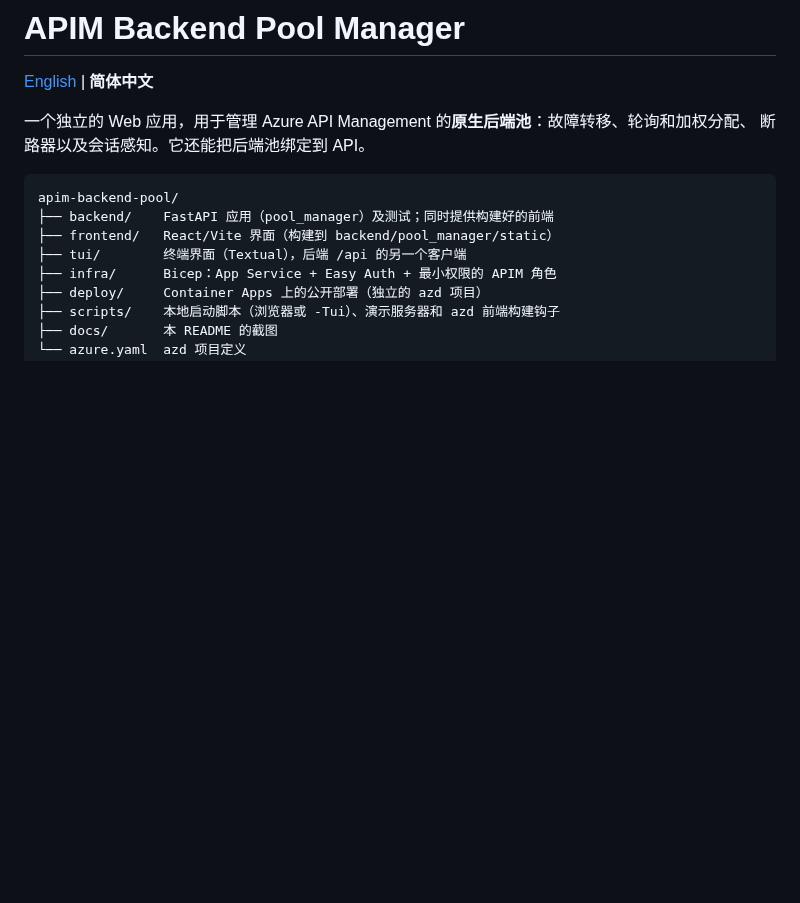
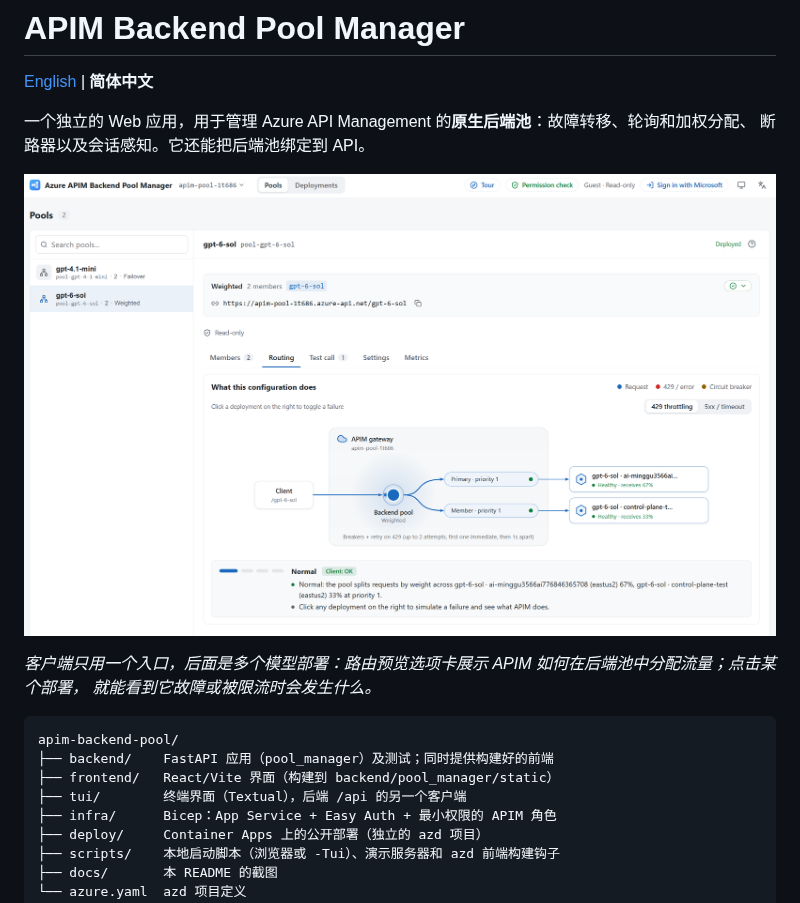
Before and after one commit to guming3d/SteadyApiPool, a Markdown page: README.zh-CN.md, the part around the change. Rendered like a GitHub page; pictures changed too: docs/images/pool-routing.png (added); blank space fills up the shorter version.

````diff
--- a/README.zh-CN.md
+++ b/README.zh-CN.md
@@ -4,6 +4,11 @@
 
 一个独立的 Web 应用，用于管理 Azure API Management 的**原生后端池**：故障转移、轮询和加权分配、
 断路器以及会话感知。它还能把后端池绑定到 API。
+
+![后端池的路由预览选项卡：客户端只调用一个 APIM 终结点，后端池按权重把请求分配到两个 Foundry 部署，并带有断路器和 429 重试](docs/images/pool-routing.png)
+
+*客户端只用一个入口，后面是多个模型部署：路由预览选项卡展示 APIM 如何在后端池中分配流量；点击某个部署，
+就能看到它故障或被限流时会发生什么。*
 
 ```
 apim-backend-pool/
````
Also changed, not shown: README.md (+6 -0 lines).
